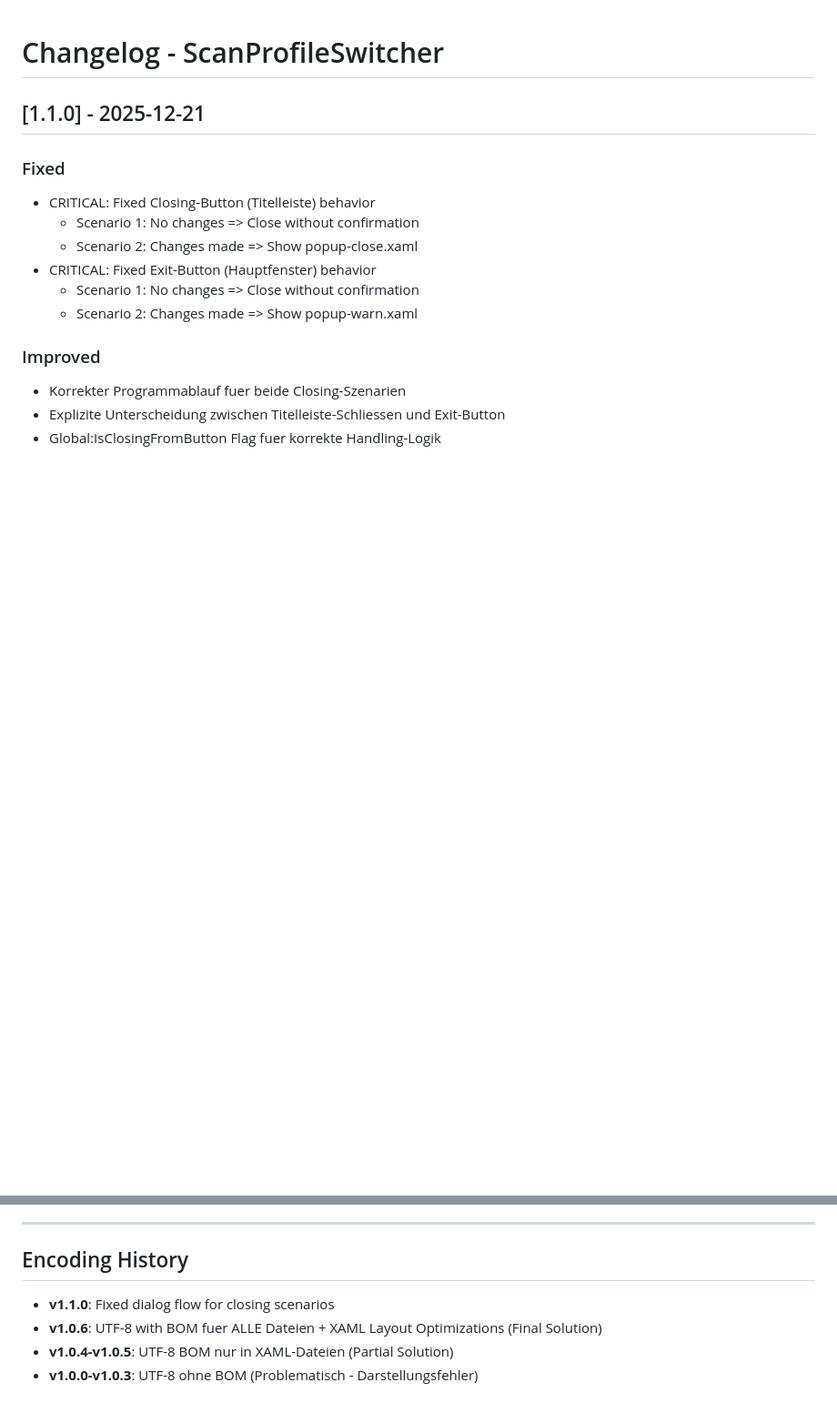
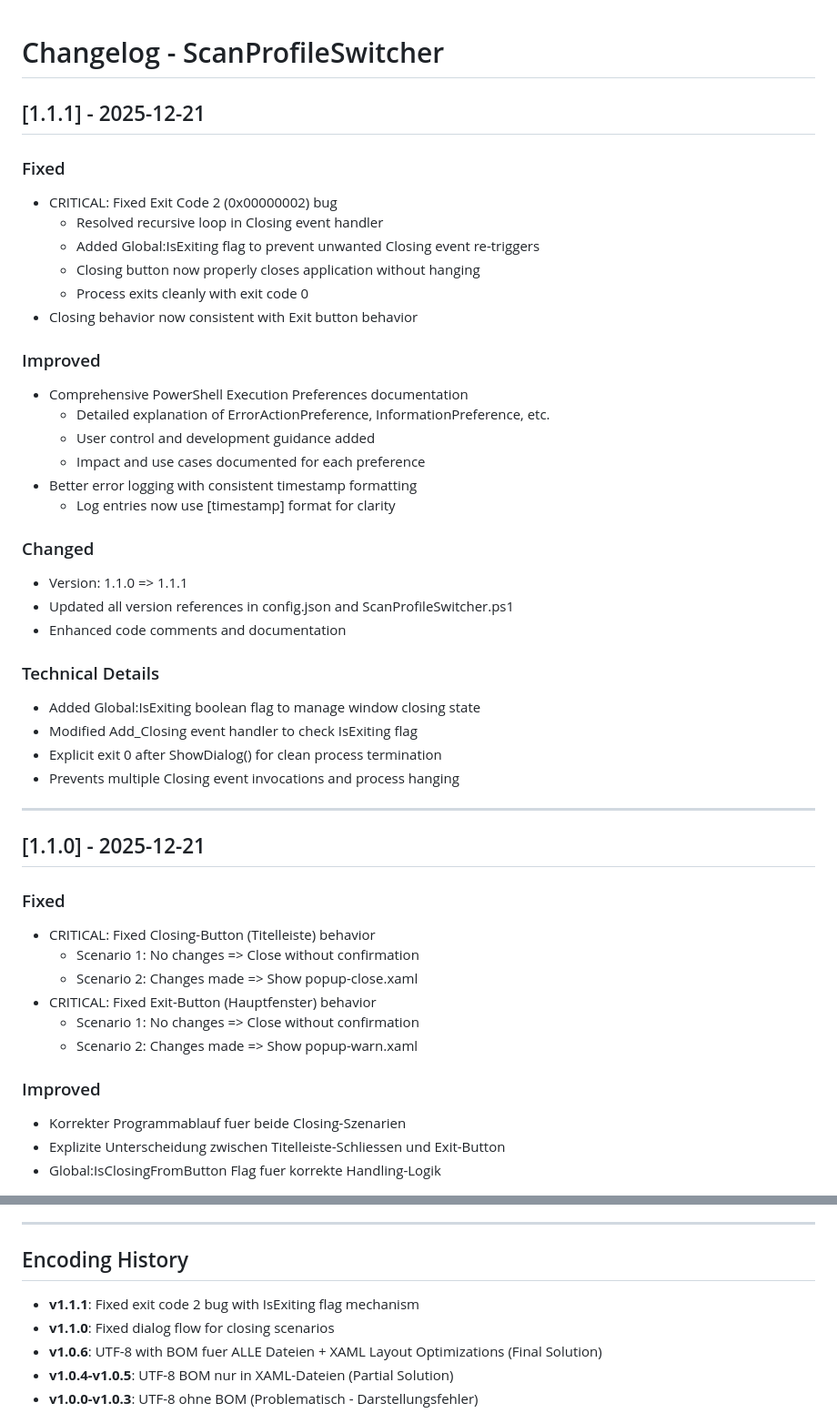
Before and after one commit to praetoriani/PowerShell.Lib, a Markdown page: ScanProfileSwitcher/CHANGELOG.md, 2 parts joined by grey strips. Shown: that part at 91% size. Rendered like a GitHub page; blank space fills up the shorter version.

Commit message:
v1.1.1: Update CHANGELOG with exit code 2 fix and config optimization details

```diff
--- a/ScanProfileSwitcher/CHANGELOG.md
+++ b/ScanProfileSwitcher/CHANGELOG.md
@@ -1,4 +1,35 @@
 # Changelog - ScanProfileSwitcher
+
+## [1.1.1] - 2025-12-21
+
+### Fixed
+- CRITICAL: Fixed Exit Code 2 (0x00000002) bug
+  - Resolved recursive loop in Closing event handler
+  - Added Global:IsExiting flag to prevent unwanted Closing event re-triggers
+  - Closing button now properly closes application without hanging
+  - Process exits cleanly with exit code 0
+- Closing behavior now consistent with Exit button behavior
+
+### Improved
+- Comprehensive PowerShell Execution Preferences documentation
+  - Detailed explanation of ErrorActionPreference, InformationPreference, etc.
+  - User control and development guidance added
+  - Impact and use cases documented for each preference
+- Better error logging with consistent timestamp formatting
+  - Log entries now use [timestamp] format for clarity
+
+### Changed
+- Version: 1.1.0 => 1.1.1
+- Updated all version references in config.json and ScanProfileSwitcher.ps1
+- Enhanced code comments and documentation
+
+### Technical Details
+- Added Global:IsExiting boolean flag to manage window closing state
+- Modified Add_Closing event handler to check IsExiting flag
+- Explicit exit 0 after ShowDialog() for clean process termination
+- Prevents multiple Closing event invocations and process hanging
+
+---
 
 ## [1.1.0] - 2025-12-21
 
@@ -119,6 +150,7 @@
 
 ## Encoding History
 
+- **v1.1.1**: Fixed exit code 2 bug with IsExiting flag mechanism
 - **v1.1.0**: Fixed dialog flow for closing scenarios
 - **v1.0.6**: UTF-8 with BOM fuer ALLE Dateien + XAML Layout Optimizations (Final Solution)
 - **v1.0.4-v1.0.5**: UTF-8 BOM nur in XAML-Dateien (Partial Solution)
```
